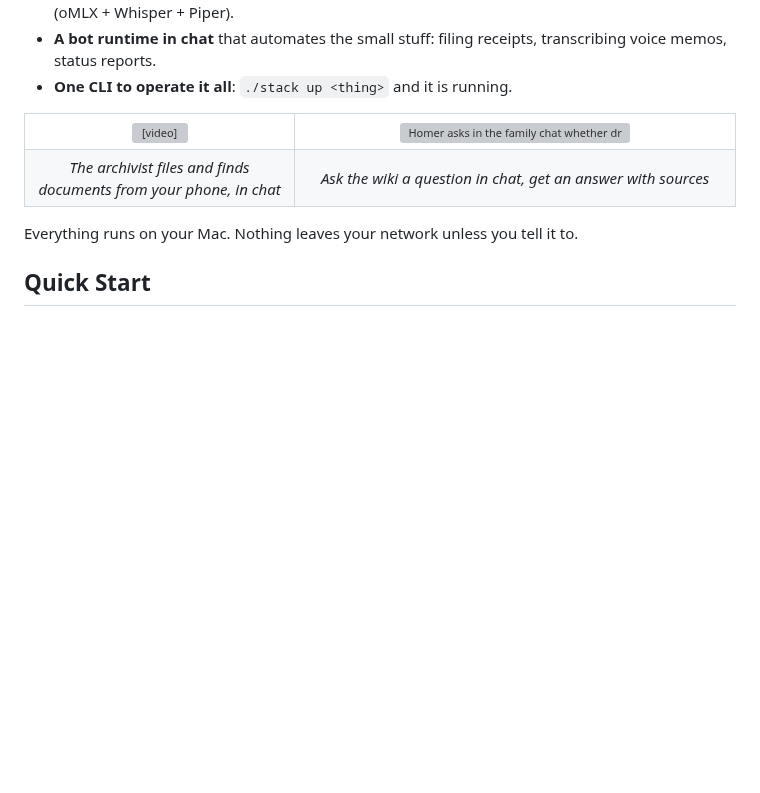
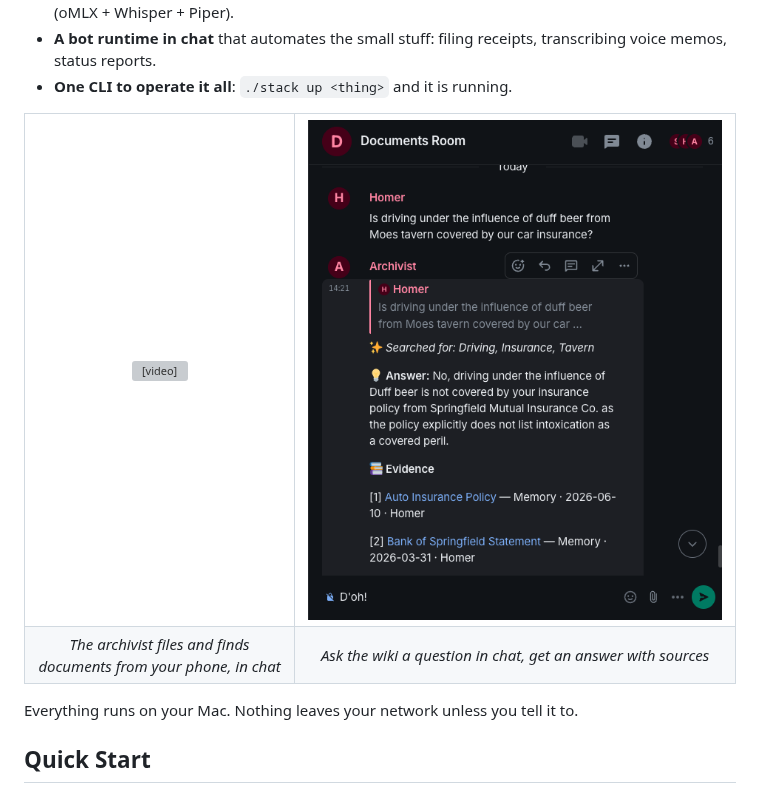
Before and after one commit to famstack-dev/famstack, a Markdown page: README.md, the part around the change. GitHub-like rendering; pictures changed too: docs/assets/memory-wiki-answer.png (added); blank space fills up the shorter version; grey boxes are pictures that could not be loaded.

Commit message:
docs: crop wiki answer screenshot to the conversation

```diff
--- a/README.md
+++ b/README.md
@@ -55,7 +55,7 @@ The reference implementation runs on a Mac Studio M1 in our living room at Lake
       <video src="https://github.com/user-attachments/assets/9242ab58-2c0f-4fc2-bcc9-e7ce618caca8" controls muted></video>
     </td>
     <td align="center" width="62%">
-      <img src="docs/assets/memory-wiki-answer.webp" alt="Homer asks in the family chat whether driving under the influence of Duff beer is covered by the car insurance. The archivist answers no, citing the policy documents.">
+      <img src="docs/assets/memory-wiki-answer.png" alt="Homer asks in the family chat whether driving under the influence of Duff beer is covered by the car insurance. The archivist answers no, citing the policy documents.">
     </td>
   </tr>
   <tr>
```
Also changed, not shown: 1 other file.
